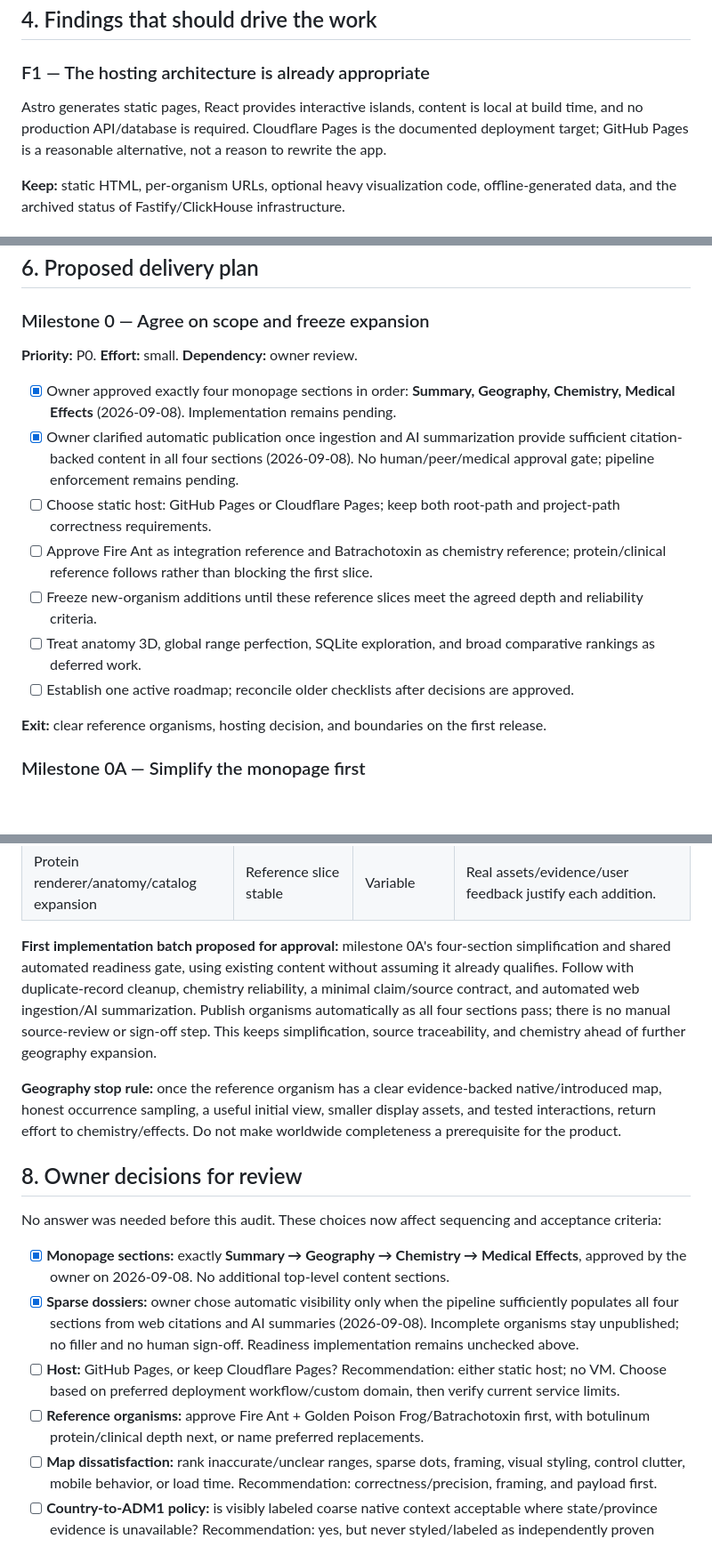
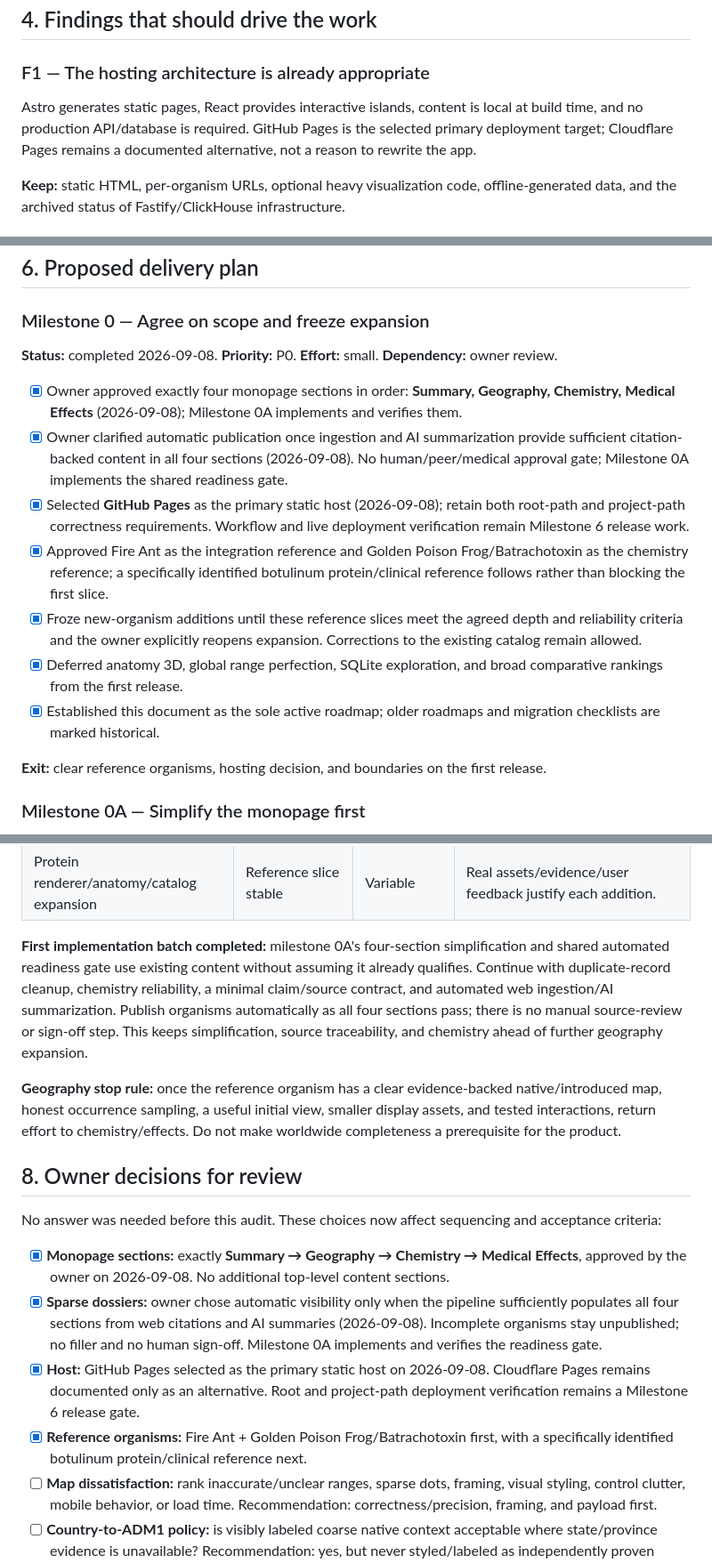
Before and after one commit to chrismac39/venom-atlas, a Markdown page: docs/quality/venomatlas-product-audit-and-action-plan.md, 3 parts joined by grey strips. Shown at 89% size. GitHub-like rendering; blank space fills up the shorter version.

Commit message:
milestone 0-1

```diff
--- a/docs/quality/venomatlas-product-audit-and-action-plan.md
+++ b/docs/quality/venomatlas-product-audit-and-action-plan.md
@@ -121,7 +121,7 @@ These are chunk measurements, not total-page transfer budgets. Hosting compressi
 
 ### F1 — The hosting architecture is already appropriate
 
-Astro generates static pages, React provides interactive islands, content is local at build time, and no production API/database is required. Cloudflare Pages is the documented deployment target; GitHub Pages is a reasonable alternative, not a reason to rewrite the app.
+Astro generates static pages, React provides interactive islands, content is local at build time, and no production API/database is required. GitHub Pages is the selected primary deployment target; Cloudflare Pages remains a documented alternative, not a reason to rewrite the app.
 
 **Keep:** static HTML, per-organism URLs, optional heavy visualization code, offline-generated data, and the archived status of Fastify/ClickHouse infrastructure.
 
@@ -302,15 +302,15 @@ Keep external URL checks separate from deterministic builds. Retry or flag inacc
 
 ### Milestone 0 — Agree on scope and freeze expansion
 
-**Priority:** P0. **Effort:** small. **Dependency:** owner review.
+**Status:** completed 2026-09-08. **Priority:** P0. **Effort:** small. **Dependency:** owner review.
 
-- [x] Owner approved exactly four monopage sections in order: **Summary, Geography, Chemistry, Medical Effects** (2026-09-08). Implementation remains pending.
-- [x] Owner clarified automatic publication once ingestion and AI summarization provide sufficient citation-backed content in all four sections (2026-09-08). No human/peer/medical approval gate; pipeline enforcement remains pending.
-- [ ] Choose static host: GitHub Pages or Cloudflare Pages; keep both root-path and project-path correctness requirements.
-- [ ] Approve Fire Ant as integration reference and Batrachotoxin as chemistry reference; protein/clinical reference follows rather than blocking the first slice.
-- [ ] Freeze new-organism additions until these reference slices meet the agreed depth and reliability criteria.
-- [ ] Treat anatomy 3D, global range perfection, SQLite exploration, and broad comparative rankings as deferred work.
-- [ ] Establish one active roadmap; reconcile older checklists after decisions are approved.
+- [x] Owner approved exactly four monopage sections in order: **Summary, Geography, Chemistry, Medical Effects** (2026-09-08); Milestone 0A implements and verifies them.
+- [x] Owner clarified automatic publication once ingestion and AI summarization provide sufficient citation-backed content in all four sections (2026-09-08). No human/peer/medical approval gate; Milestone 0A implements the shared readiness gate.
+- [x] Selected **GitHub Pages** as the primary static host (2026-09-08); retain both root-path and project-path correctness requirements. Workflow and live deployment verification remain Milestone 6 release work.
+- [x] Approved Fire Ant as the integration reference and Golden Poison Frog/Batrachotoxin as the chemistry reference; a specifically identified botulinum protein/clinical reference follows rather than blocking the first slice.
+- [x] Froze new-organism additions until these reference slices meet the agreed depth and reliability criteria and the owner explicitly reopens expansion. Corrections to the existing catalog remain allowed.
+- [x] Deferred anatomy 3D, global range perfection, SQLite exploration, and broad comparative rankings from the first release.
+- [x] Established this document as the sole active roadmap; older roadmaps and migration checklists are marked historical.
 
 **Exit:** clear reference organisms, hosting decision, and boundaries on the first release.
 
@@ -551,7 +551,7 @@ Keep external URL checks separate from deterministic builds. Retry or flag inacc
 | Host/CI/accessibility release gates | Begin early; finish after integration | Medium | Built reference pages pass root/project-path checks. |
 | Protein renderer/anatomy/catalog expansion | Reference slice stable | Variable | Real assets/evidence/user feedback justify each addition. |
 
-**First implementation batch proposed for approval:** milestone 0A's four-section simplification and shared automated readiness gate, using existing content without assuming it already qualifies. Follow with duplicate-record cleanup, chemistry reliability, a minimal claim/source contract, and automated web ingestion/AI summarization. Publish organisms automatically as all four sections pass; there is no manual source-review or sign-off step. This keeps simplification, source traceability, and chemistry ahead of further geography expansion.
+**First implementation batch completed:** milestone 0A's four-section simplification and shared automated readiness gate use existing content without assuming it already qualifies. Continue with duplicate-record cleanup, chemistry reliability, a minimal claim/source contract, and automated web ingestion/AI summarization. Publish organisms automatically as all four sections pass; there is no manual source-review or sign-off step. This keeps simplification, source traceability, and chemistry ahead of further geography expansion.
 
 **Geography stop rule:** once the reference organism has a clear evidence-backed native/introduced map, honest occurrence sampling, a useful initial view, smaller display assets, and tested interactions, return effort to chemistry/effects. Do not make worldwide completeness a prerequisite for the product.
 
@@ -560,9 +560,9 @@ Keep external URL checks separate from deterministic builds. Retry or flag inacc
 No answer was needed before this audit. These choices now affect sequencing and acceptance criteria:
 
 - [x] **Monopage sections:** exactly **Summary → Geography → Chemistry → Medical Effects**, approved by the owner on 2026-09-08. No additional top-level content sections.
-- [x] **Sparse dossiers:** owner chose automatic visibility only when the pipeline sufficiently populates all four sections from web citations and AI summaries (2026-09-08). Incomplete organisms stay unpublished; no filler and no human sign-off. Readiness implementation remains unchecked above.
-- [ ] **Host:** GitHub Pages, or keep Cloudflare Pages? Recommendation: either static host; no VM. Choose based on preferred deployment workflow/custom domain, then verify current service limits.
-- [ ] **Reference organisms:** approve Fire Ant + Golden Poison Frog/Batrachotoxin first, with botulinum protein/clinical depth next, or name preferred replacements.
+- [x] **Sparse dossiers:** owner chose automatic visibility only when the pipeline sufficiently populates all four sections from web citations and AI summaries (2026-09-08). Incomplete organisms stay unpublished; no filler and no human sign-off. Milestone 0A implements and verifies the readiness gate.
+- [x] **Host:** GitHub Pages selected as the primary static host on 2026-09-08. Cloudflare Pages remains documented only as an alternative. Root and project-path deployment verification remains a Milestone 6 release gate.
+- [x] **Reference organisms:** Fire Ant + Golden Poison Frog/Batrachotoxin first, with a specifically identified botulinum protein/clinical reference next.
 - [ ] **Map dissatisfaction:** rank inaccurate/unclear ranges, sparse dots, framing, visual styling, control clutter, mobile behavior, or load time. Recommendation: correctness/precision, framing, and payload first.
 - [ ] **Country-to-ADM1 policy:** is visibly labeled coarse native context acceptable where state/province evidence is unavailable? Recommendation: yes, but never styled/labeled as independently proven state-level occupancy.
 - [ ] **Clinical boundary:** mechanism/pathophysiology only, or also guideline-linked diagnosis/management context? Recommendation: deep educational mechanisms first; clearly disclose AI summarization and avoid personalized medical guidance.
```
